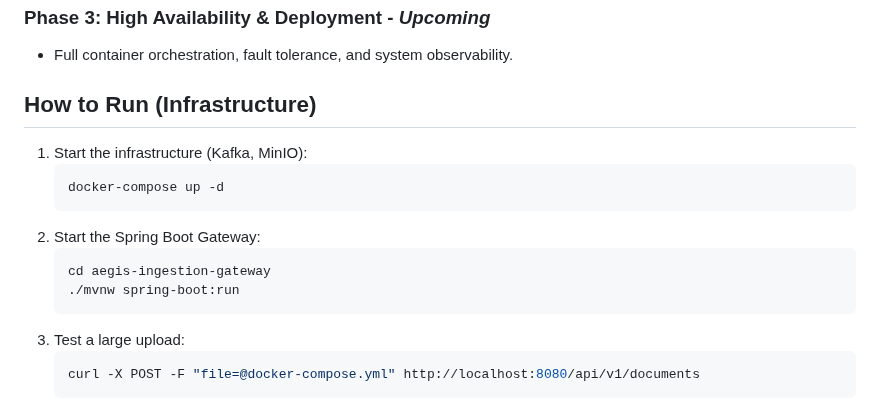
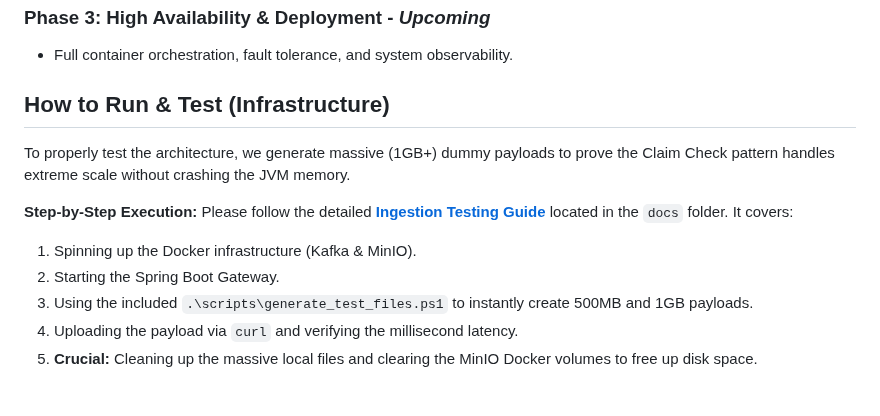
Before and after one commit to kusuridheeraj/Aegis, a Markdown page: README.md, the part around the change. Drawn GitHub-style.

Commit message:
docs: add testing and cleanup instructions to blog post and readme

````diff
--- a/README.md
+++ b/README.md
@@ -60,18 +60,14 @@ graph TD;
 ### Phase 3: High Availability & Deployment - *Upcoming*
 * Full container orchestration, fault tolerance, and system observability.
 
-## How to Run (Infrastructure)
+## How to Run & Test (Infrastructure)
 
-1. Start the infrastructure (Kafka, MinIO):
-   ```bash
-   docker-compose up -d
-   ```
-2. Start the Spring Boot Gateway:
-   ```bash
-   cd aegis-ingestion-gateway
-   ./mvnw spring-boot:run
-   ```
-3. Test a large upload:
-   ```bash
-   curl -X POST -F "file=@docker-compose.yml" http://localhost:8080/api/v1/documents
-   ```
+To properly test the architecture, we generate massive (1GB+) dummy payloads to prove the Claim Check pattern handles extreme scale without crashing the JVM memory.
+
+**Step-by-Step Execution:**
+Please follow the detailed **[Ingestion Testing Guide](docs/Ingestion_Testing_Guide.md)** located in the `docs` folder. It covers:
+1. Spinning up the Docker infrastructure (Kafka & MinIO).
+2. Starting the Spring Boot Gateway.
+3. Using the included `.\scripts\generate_test_files.ps1` to instantly create 500MB and 1GB payloads.
+4. Uploading the payload via `curl` and verifying the millisecond latency.
+5. **Crucial:** Cleaning up the massive local files and clearing the MinIO Docker volumes to free up disk space.
````
Also changed, not shown: BlogPost_Ingestion.md (+9 -1 lines).
